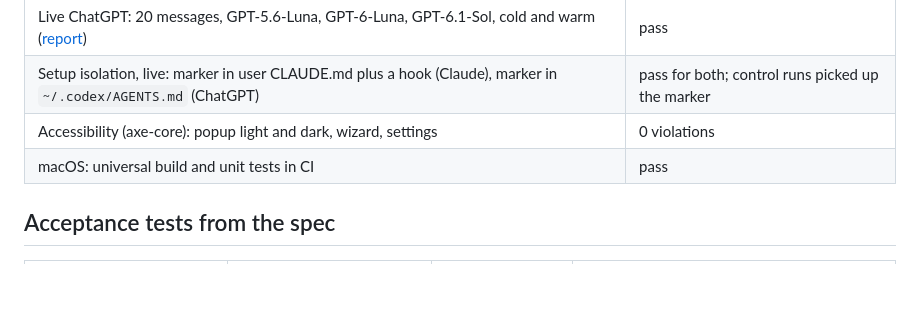
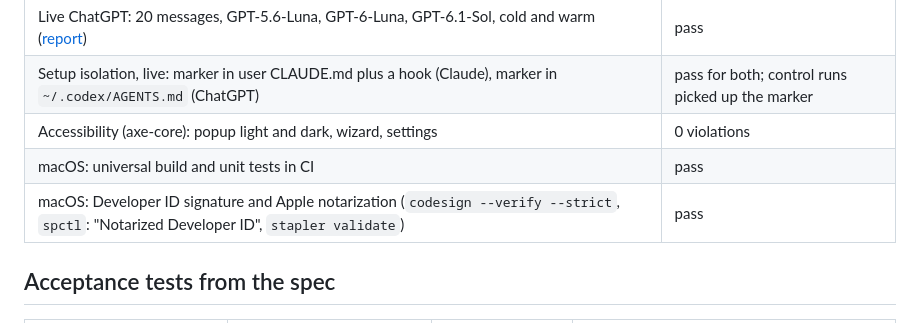
Before and after one commit to mahatab/magic-mend, a Markdown page: docs/test-results/README.md, the part around the change. Rendered like a GitHub page; blank space fills up the shorter version.

```diff
--- a/docs/test-results/README.md
+++ b/docs/test-results/README.md
@@ -14,6 +14,7 @@ Updated 2026-10-24 for v1.1.0 (Claude and ChatGPT). Details for each suite are i
 | Setup isolation, live: marker in user CLAUDE.md plus a hook (Claude), marker in `~/.codex/AGENTS.md` (ChatGPT) | pass for both; control runs picked up the marker |
 | Accessibility (axe-core): popup light and dark, wizard, settings | 0 violations |
 | macOS: universal build and unit tests in CI | pass |
+| macOS: Developer ID signature and Apple notarization (`codesign --verify --strict`, `spctl`: "Notarized Developer ID", `stapler validate`) | pass |
 
 ## Acceptance tests from the spec
 
```
Also changed, not shown: README.md (+2 -2 lines).
